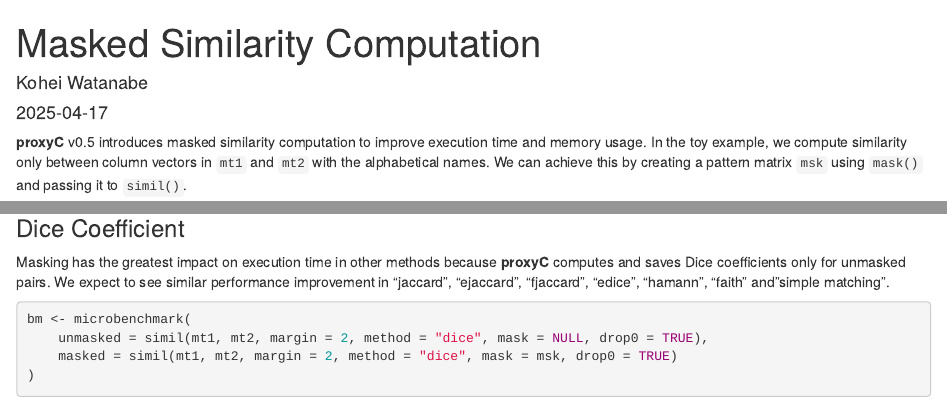
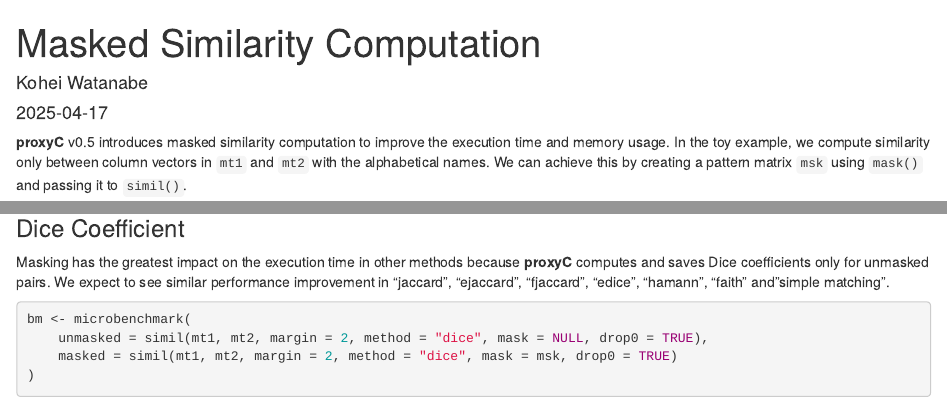
Before and after one commit to koheiw/proxyC, an R Markdown document (vignettes/articles/masking.Rmd): the page in a window 1100 px wide, from its top, and a second part further down, joined at a grey line. Rendered offline with R 4.5, knitr and Pandoc, with nearby package versions; code that draws random numbers runs with fixed seeds of ours; some code elsewhere in the file could not run offline.

Commit message:
Fix typo

````diff
--- a/vignettes/articles/masking.Rmd
+++ b/vignettes/articles/masking.Rmd
@@ -14,7 +14,7 @@
 )
 ```
 
-**proxyC** v0.5 introduces masked similarity computation to improve execution time and memory usage. In the toy example, we compute similarity only between column vectors in `mt1` and `mt2` with the alphabetical names. We can achieve this by creating a pattern matrix `msk` using `mask()` and passing it to `simil()`.
+**proxyC** v0.5 introduces masked similarity computation to improve the execution time and memory usage. In the toy example, we compute similarity only between column vectors in `mt1` and `mt2` with the alphabetical names. We can achieve this by creating a pattern matrix `msk` using `mask()` and passing it to `simil()`.
 
 ## Example
 
@@ -62,7 +62,7 @@
 
 ### Dice Coefficient
 
-Masking has the greatest impact on execution time in other methods because **proxyC** computes and saves Dice coefficients only for unmasked pairs. We expect to see similar performance improvement in "jaccard", "ejaccard", "fjaccard", "edice", "hamann", "faith" and"simple matching".
+Masking has the greatest impact on the execution time in other methods because **proxyC** computes and saves Dice coefficients only for unmasked pairs. We expect to see similar performance improvement in "jaccard", "ejaccard", "fjaccard", "edice", "hamann", "faith" and"simple matching".
 
 ```{r timeDice, fig.width=7, fig.height=4}
 bm <- microbenchmark(
````
Also changed, not shown: 3 other files.
